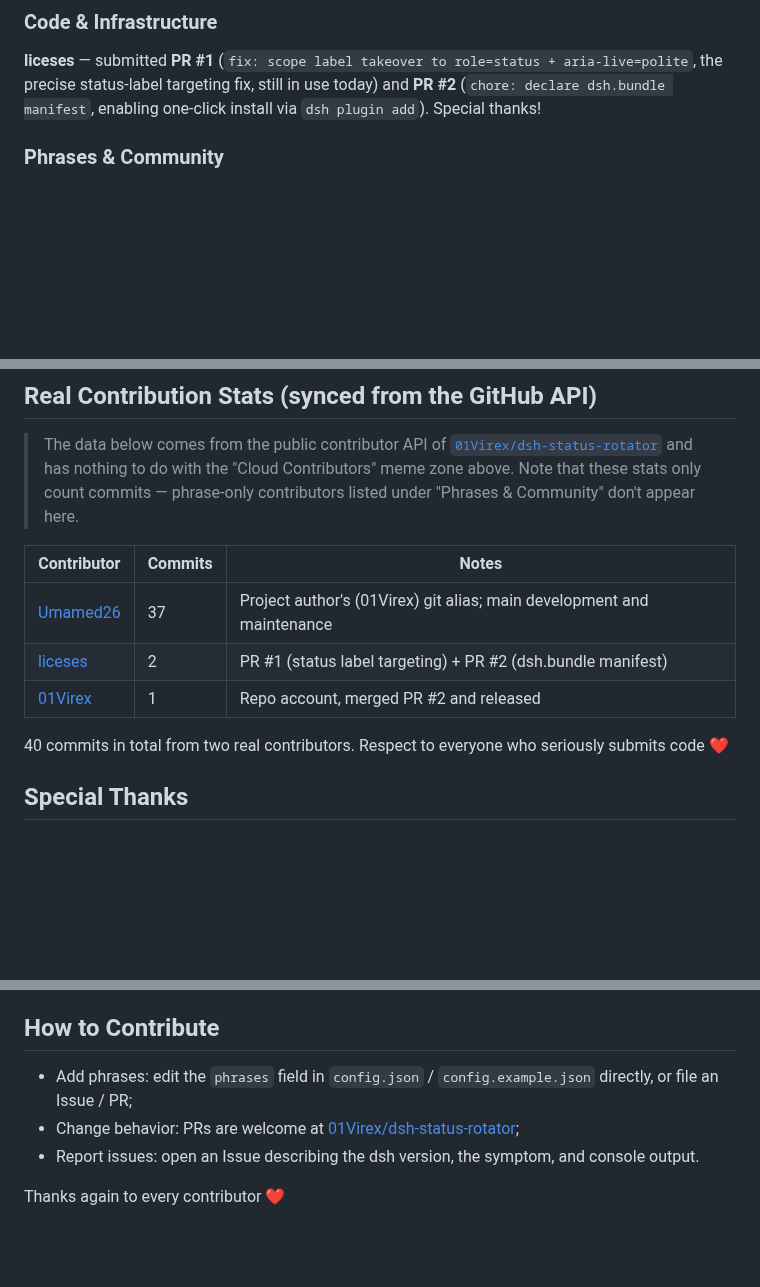
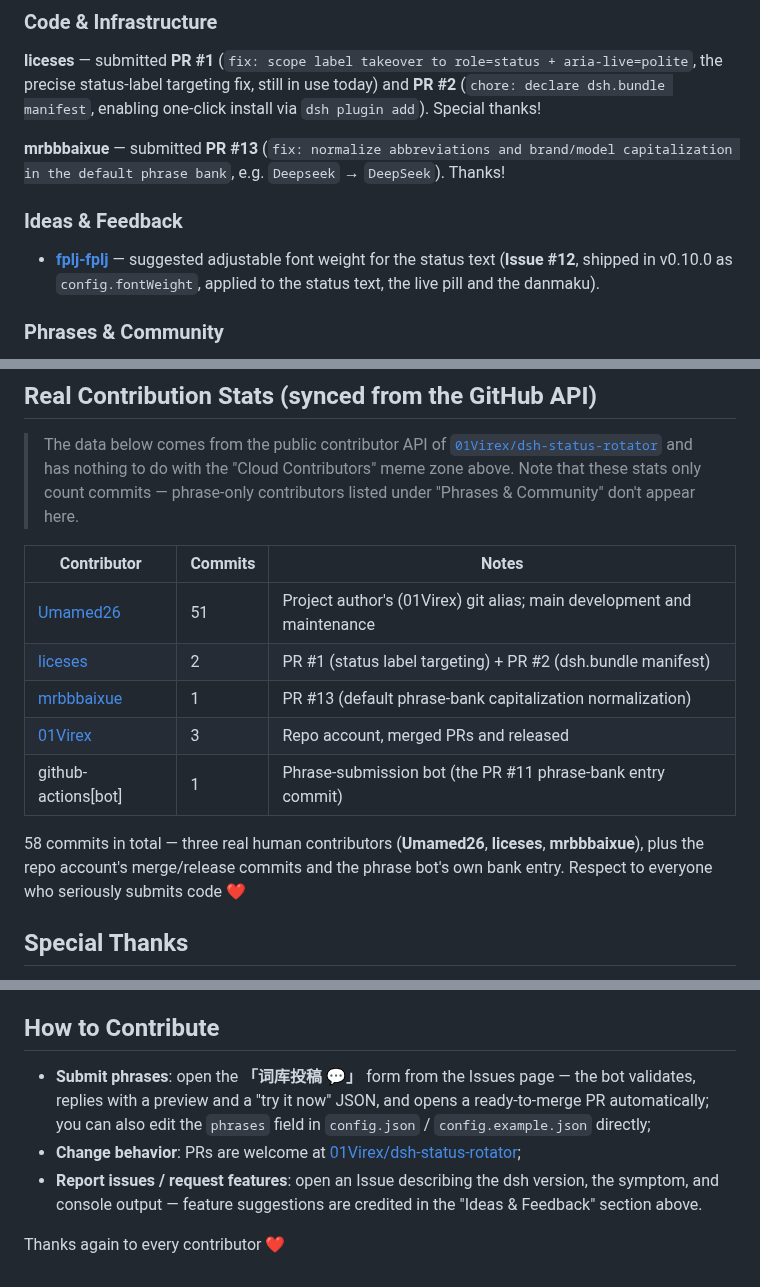
Before and after one commit to 01Virex/dsh-status-rotator, a Markdown page: CONTRIBUTORS.md, 3 parts joined by grey strips. Rendered like a GitHub page; blank space fills up the shorter version.

Commit message:
docs: 贡献者文档更新——新增 PR #13(mrbbbaixue)与想法反馈署名(fplj-fplj),刷新真实提交统计(58),投稿通道改为 Issue 表单

```diff
--- a/CONTRIBUTORS.md
+++ b/CONTRIBUTORS.md
@@ -13,6 +13,12 @@ Thanks to everyone who contributed code, ideas, or phrases to this project. With
 ### Code & Infrastructure
 
 **liceses** — submitted **PR #1** (`fix: scope label takeover to role=status + aria-live=polite`, the precise status-label targeting fix, still in use today) and **PR #2** (`chore: declare dsh.bundle manifest`, enabling one-click install via `dsh plugin add`). Special thanks!
+
+**mrbbbaixue** — submitted **PR #13** (`fix: normalize abbreviations and brand/model capitalization in the default phrase bank`, e.g. `Deepseek` → `DeepSeek`). Thanks!
+
+### Ideas & Feedback
+
+- **[fplj-fplj](https://github.com/fplj-fplj)** — suggested adjustable font weight for the status text (**Issue #12**, shipped in v0.10.0 as `config.fontWeight`, applied to the status text, the live pill and the danmaku).
 
 ### Phrases & Community
 
@@ -31,11 +37,13 @@ Most of the phrase bank comes from members of QQ groups **641028237** and **1103
 
 | Contributor | Commits | Notes |
 | --- | --- | --- |
-| [Umamed26](https://github.com/Umamed26) | 37 | Project author's (01Virex) git alias; main development and maintenance |
+| [Umamed26](https://github.com/Umamed26) | 51 | Project author's (01Virex) git alias; main development and maintenance |
 | [liceses](https://github.com/liceses) | 2 | PR #1 (status label targeting) + PR #2 (dsh.bundle manifest) |
-| [01Virex](https://github.com/01Virex) | 1 | Repo account, merged PR #2 and released |
+| [mrbbbaixue](https://github.com/mrbbbaixue) | 1 | PR #13 (default phrase-bank capitalization normalization) |
+| [01Virex](https://github.com/01Virex) | 3 | Repo account, merged PRs and released |
+| github-actions[bot] | 1 | Phrase-submission bot (the PR #11 phrase-bank entry commit) |
 
-40 commits in total from two real contributors. Respect to everyone who seriously submits code ❤️
+58 commits in total — three real human contributors (**Umamed26**, **liceses**, **mrbbbaixue**), plus the repo account's merge/release commits and the phrase bot's own bank entry. Respect to everyone who seriously submits code ❤️
 
 ## Special Thanks
 
@@ -65,8 +73,8 @@ The following list is purely a joke. The real people behind these names have no
 
 ## How to Contribute
 
-- Add phrases: edit the `phrases` field in `config.json` / `config.example.json` directly, or file an Issue / PR;
-- Change behavior: PRs are welcome at [01Virex/dsh-status-rotator](https://github.com/01Virex/dsh-status-rotator);
-- Report issues: open an Issue describing the dsh version, the symptom, and console output.
+- **Submit phrases**: open the **「词库投稿 💬」** form from the Issues page — the bot validates, replies with a preview and a "try it now" JSON, and opens a ready-to-merge PR automatically; you can also edit the `phrases` field in `config.json` / `config.example.json` directly;
+- **Change behavior**: PRs are welcome at [01Virex/dsh-status-rotator](https://github.com/01Virex/dsh-status-rotator);
+- **Report issues / request features**: open an Issue describing the dsh version, the symptom, and console output — feature suggestions are credited in the "Ideas & Feedback" section above.
 
 Thanks again to every contributor ❤️
```
Also changed, not shown: CONTRIBUTORS_ZH.md (+14 -6 lines).
